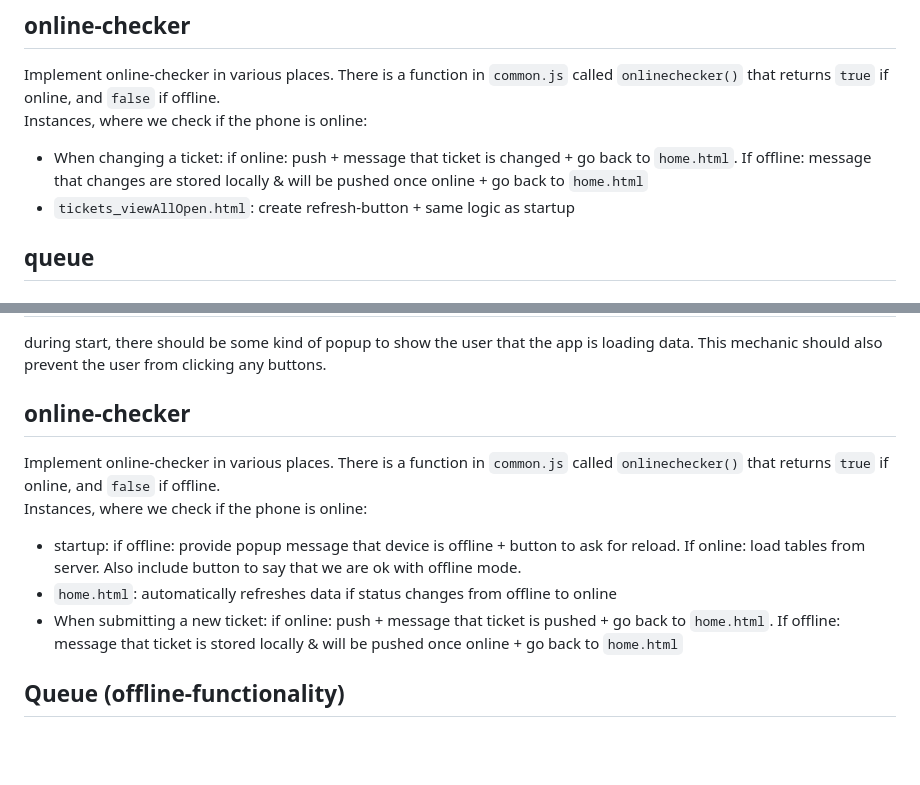
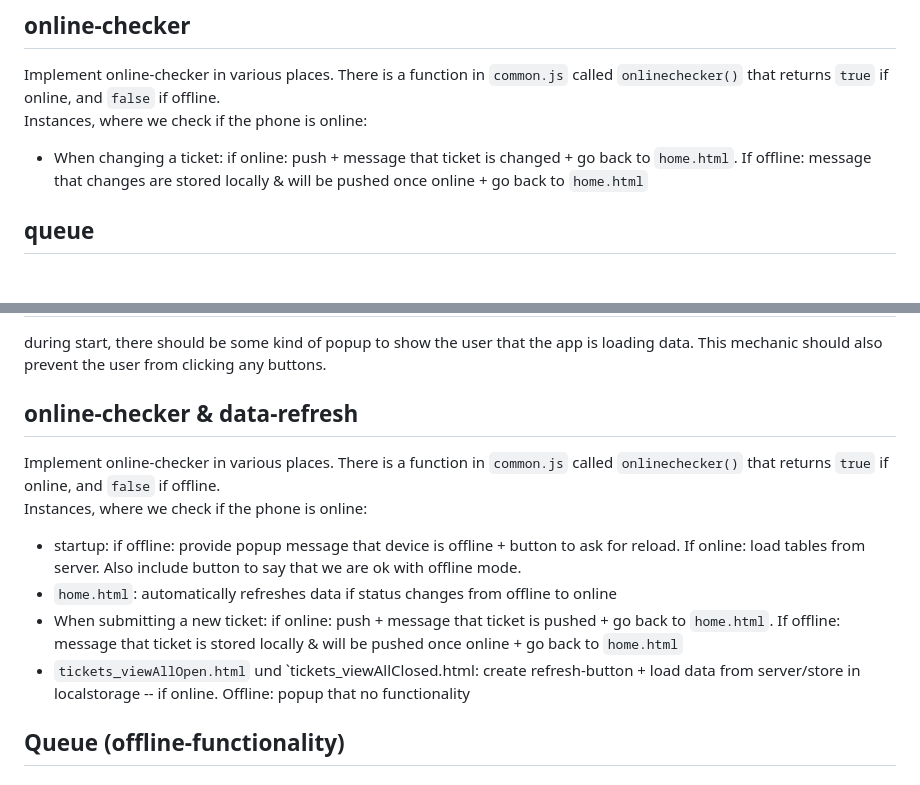
Before and after one commit to RichardHaim/Simple-Mobile-App, a Markdown page: todo.md, 2 parts joined by grey strips. GitHub-like rendering; blank space fills up the shorter version.

```diff
--- a/todo.md
+++ b/todo.md
@@ -32,7 +32,6 @@ export function saveJsonObjToFile(file, filename) {
 Implement online-checker in various places. There is a function in `common.js` called `onlinechecker()` that returns `true` if online, and `false` if offline.<br>
 Instances, where we check if the phone is online:
 - When changing a ticket: if online: push + message that ticket is changed + go back to `home.html`. If offline: message that changes are stored locally & will be pushed once online + go back to `home.html`
-- `tickets_viewAllOpen.html`: create refresh-button + same logic as startup
 
 
 ## queue
@@ -105,12 +104,13 @@ Implement dropdown dataload from local storage + make sure, that the data pushed
 ## `index.html` refresh popup
 during start, there should be some kind of popup to show the user that the app is loading data. This mechanic should also prevent the user from clicking any buttons.
 
-## online-checker
+## online-checker & data-refresh
 Implement online-checker in various places. There is a function in `common.js` called `onlinechecker()` that returns `true` if online, and `false` if offline.<br>
 Instances, where we check if the phone is online:
 - startup: if offline: provide popup message that device is offline + button to ask for reload. If online: load tables from server. Also include button to say that we are ok with offline mode.
 - `home.html`: automatically refreshes data if status changes from offline to online
 - When submitting a new ticket: if online: push + message that ticket is pushed + go back to `home.html`. If offline: message that ticket is stored locally & will be pushed once online + go back to `home.html`
+- `tickets_viewAllOpen.html` und `tickets_viewAllClosed.html: create refresh-button + load data from server/store in localstorage -- if online. Offline: popup that no functionality
 
 ## Queue (offline-functionality)
 ### new tickets
```
